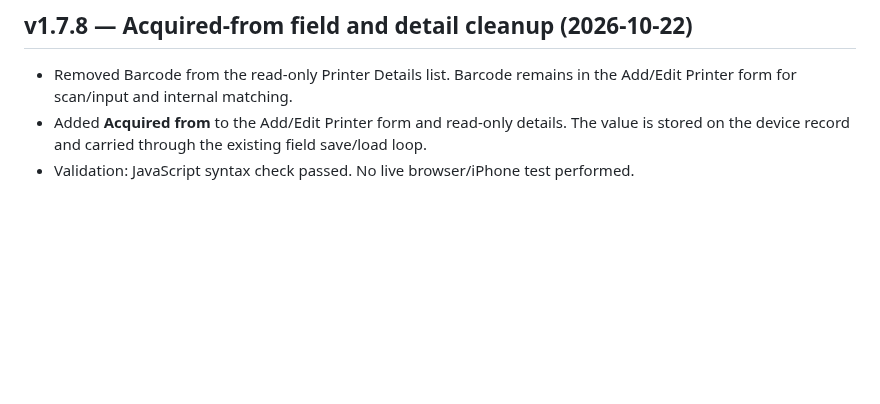
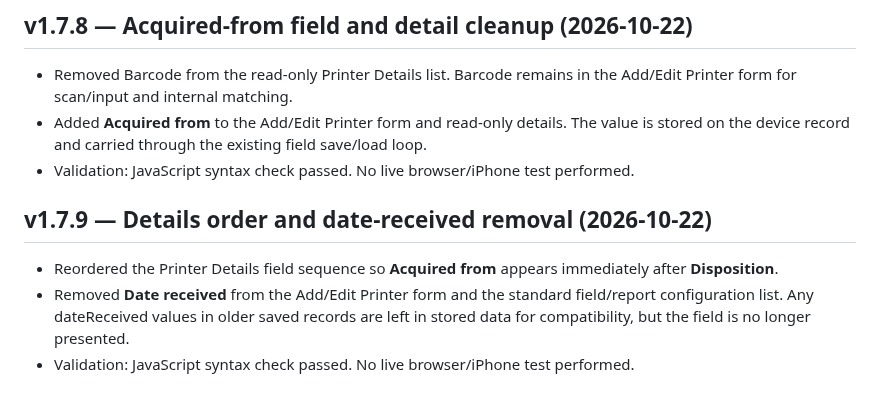
Before and after one commit to BobbyT416/BLS-Printer-Inventory, a Markdown page: HANDOFF.md, the part around the change. Rendered like a GitHub page; blank space fills up the shorter version.

Commit message:
Document v1.7.9 inventory field changes

```diff
--- a/HANDOFF.md
+++ b/HANDOFF.md
@@ -282,3 +282,9 @@ Fields include Barcode, Serial Number, Asset Tag, Date Received, Type, Model, Pa
 - Removed Barcode from the read-only Printer Details list. Barcode remains in the Add/Edit Printer form for scan/input and internal matching.
 - Added **Acquired from** to the Add/Edit Printer form and read-only details. The value is stored on the device record and carried through the existing field save/load loop.
 - Validation: JavaScript syntax check passed. No live browser/iPhone test performed.
+
+
+## v1.7.9 — Details order and date-received removal (2026-10-22)
+- Reordered the Printer Details field sequence so **Acquired from** appears immediately after **Disposition**.
+- Removed **Date received** from the Add/Edit Printer form and the standard field/report configuration list. Any dateReceived values in older saved records are left in stored data for compatibility, but the field is no longer presented.
+- Validation: JavaScript syntax check passed. No live browser/iPhone test performed.
```
